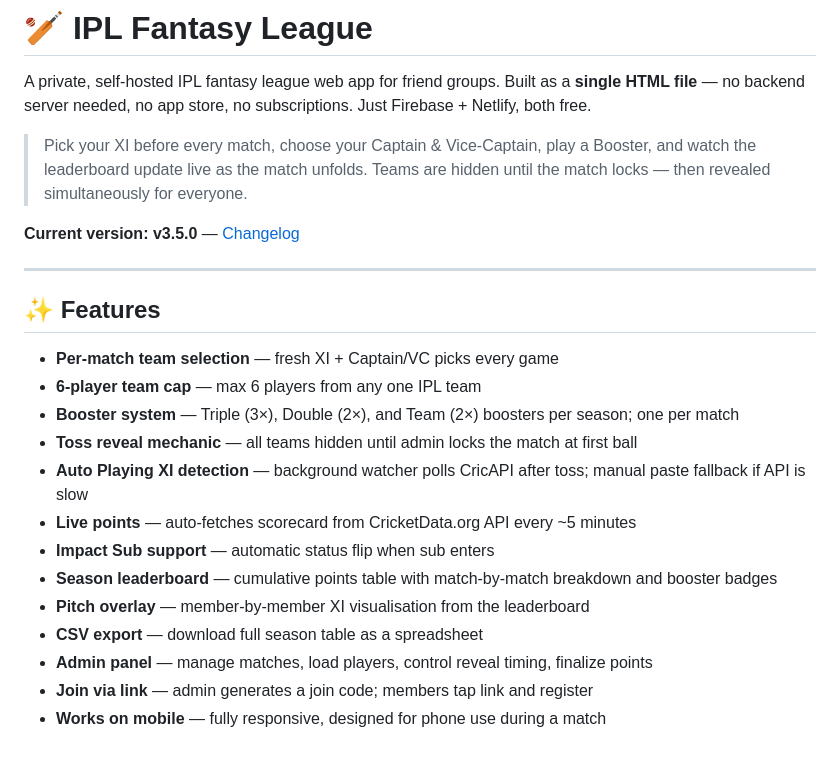
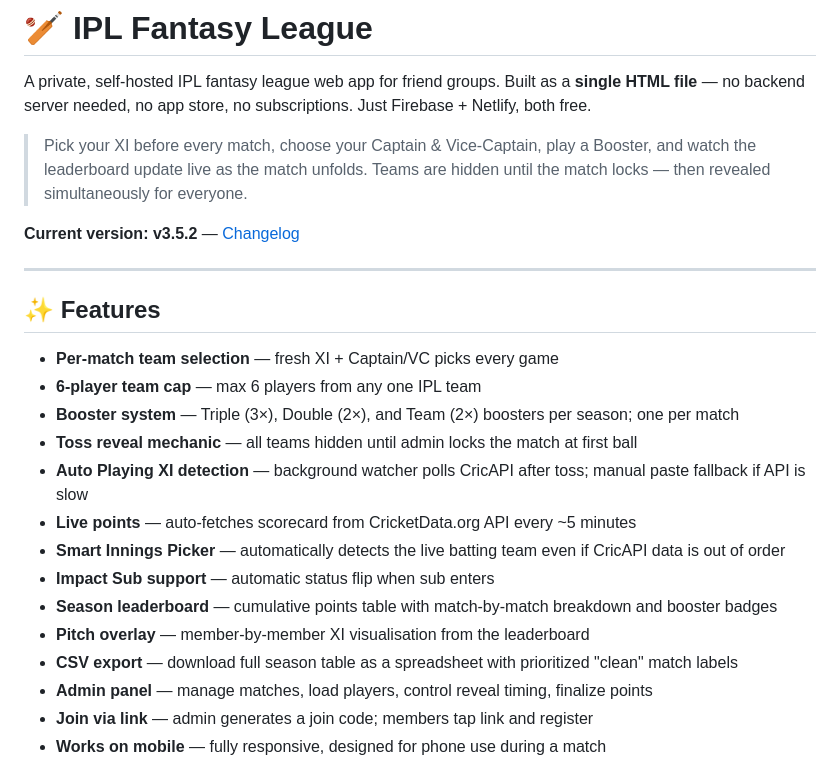
Before and after one commit to saikiranchepyala/IPL-FANTASY, a Markdown page: README.md, the part around one of its changes. Drawn GitHub-style.

```diff
--- a/README.md
+++ b/README.md
@@ -4,7 +4,7 @@ A private, self-hosted IPL fantasy league web app for friend groups. Built as a
 
 > Pick your XI before every match, choose your Captain & Vice-Captain, play a Booster, and watch the leaderboard update live as the match unfolds. Teams are hidden until the match locks — then revealed simultaneously for everyone.
 
-**Current version: v3.5.0** — [Changelog](#-changelog)
+**Current version: v3.5.2** — [Changelog](#-changelog)
 
 ---
 
@@ -16,10 +16,11 @@ A private, self-hosted IPL fantasy league web app for friend groups. Built as a
 - **Toss reveal mechanic** — all teams hidden until admin locks the match at first ball
 - **Auto Playing XI detection** — background watcher polls CricAPI after toss; manual paste fallback if API is slow
 - **Live points** — auto-fetches scorecard from CricketData.org API every ~5 minutes
+- **Smart Innings Picker** — automatically detects the live batting team even if CricAPI data is out of order
 - **Impact Sub support** — automatic status flip when sub enters
 - **Season leaderboard** — cumulative points table with match-by-match breakdown and booster badges
 - **Pitch overlay** — member-by-member XI visualisation from the leaderboard
-- **CSV export** — download full season table as a spreadsheet
+- **CSV export** — download full season table as a spreadsheet with prioritized "clean" match labels
 - **Admin panel** — manage matches, load players, control reveal timing, finalize points
 - **Join via link** — admin generates a join code; members tap link and register
 - **Works on mobile** — fully responsive, designed for phone use during a match
```
Also changed, not shown: other parts of README.md (+25 -54 lines).
